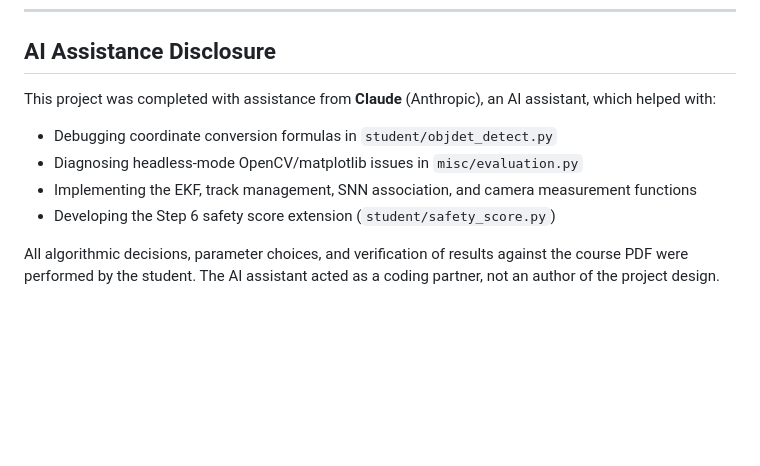
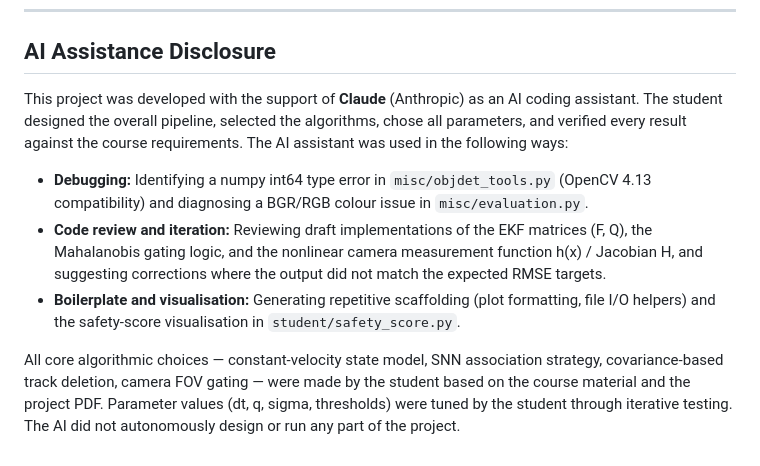
Before and after one commit to fatiihoztrkk/Camera-lidar-fusion, a Markdown page: writeup.md, the part around the change. GitHub-like rendering; blank space fills up the shorter version.

Commit message:
Update AI disclosure to clarify student vs AI contributions

```diff
--- a/writeup.md
+++ b/writeup.md
@@ -239,11 +239,20 @@ Camera–lidar fusion achieved a meaningful reduction in tracking error, confirm
 
 ## AI Assistance Disclosure
 
-This project was completed with assistance from **Claude** (Anthropic), an AI assistant, which helped with:
+This project was developed with the support of **Claude** (Anthropic) as an AI coding assistant.
+The student designed the overall pipeline, selected the algorithms, chose all parameters, and
+verified every result against the course requirements. The AI assistant was used in the following ways:
 
-- Debugging coordinate conversion formulas in `student/objdet_detect.py`
-- Diagnosing headless-mode OpenCV/matplotlib issues in `misc/evaluation.py`
-- Implementing the EKF, track management, SNN association, and camera measurement functions
-- Developing the Step 6 safety score extension (`student/safety_score.py`)
+- **Debugging:** Identifying a numpy int64 type error in `misc/objdet_tools.py` (OpenCV 4.13
+  compatibility) and diagnosing a BGR/RGB colour issue in `misc/evaluation.py`.
+- **Code review and iteration:** Reviewing draft implementations of the EKF matrices (F, Q),
+  the Mahalanobis gating logic, and the nonlinear camera measurement function h(x) / Jacobian H,
+  and suggesting corrections where the output did not match the expected RMSE targets.
+- **Boilerplate and visualisation:** Generating repetitive scaffolding (plot formatting,
+  file I/O helpers) and the safety-score visualisation in `student/safety_score.py`.
 
-All algorithmic decisions, parameter choices, and verification of results against the course PDF were performed by the student. The AI assistant acted as a coding partner, not an author of the project design.
+All core algorithmic choices — constant-velocity state model, SNN association strategy,
+covariance-based track deletion, camera FOV gating — were made by the student based on the
+course material and the project PDF. Parameter values (dt, q, sigma, thresholds) were tuned
+by the student through iterative testing. The AI did not autonomously design or run any part
+of the project.
```
